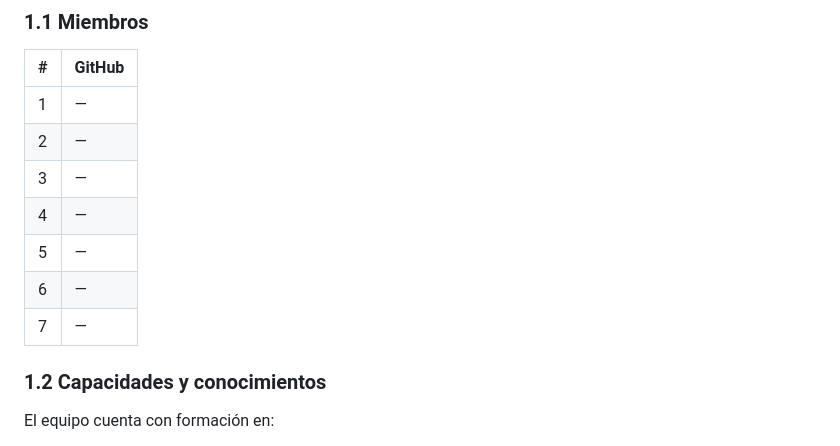
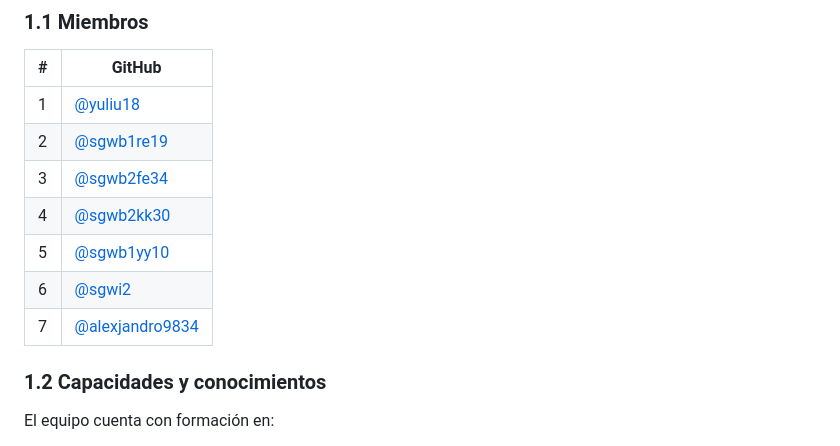
Before and after one commit to yuliu18/GreenHash, a Markdown page: README.md, the part around the change. GitHub-like rendering.

Commit message:
docs: add team members' GitHub usernames to README

```diff
--- a/README.md
+++ b/README.md
@@ -10,13 +10,13 @@
 
 | # | GitHub |
 |---|--------|
-| 1 | — |
-| 2 | — |
-| 3 | — |
-| 4 | — |
-| 5 | — |
-| 6 | — |
-| 7 | — |
+| 1 | [@yuliu18](https://github.com/yuliu18) |
+| 2 | [@sgwb1re19](https://github.com/sgwb1re19) |
+| 3 | [@sgwb2fe34](https://github.com/sgwb2fe34) |
+| 4 | [@sgwb2kk30](https://github.com/sgwb2kk30) |
+| 5 | [@sgwb1yy10](https://github.com/sgwb1yy10) |
+| 6 | [@sgwi2](https://github.com/sgwi2) |
+| 7 | [@alexjandro9834](https://github.com/alexjandro9834) |
 
 ### 1.2 Capacidades y conocimientos
 
```
